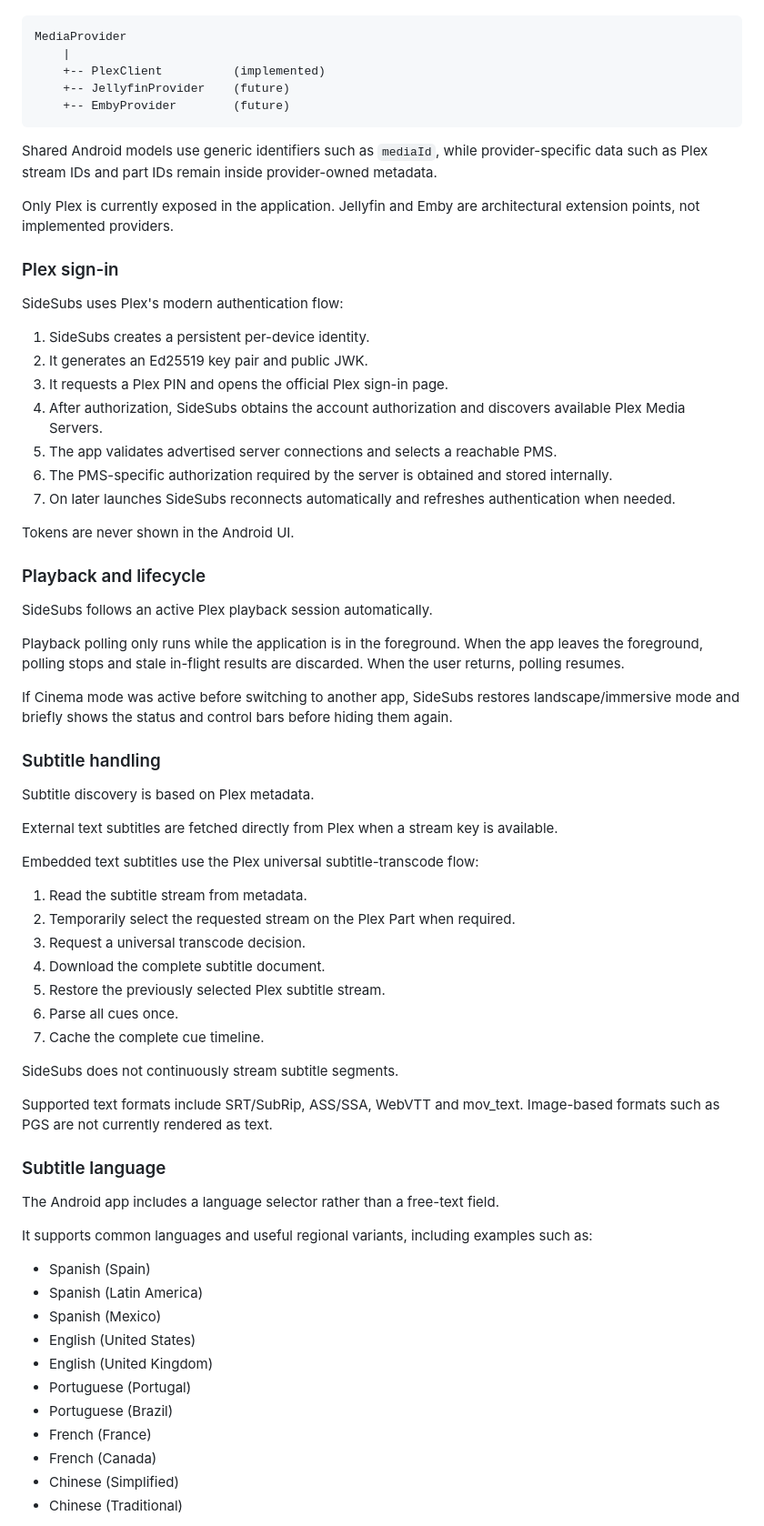
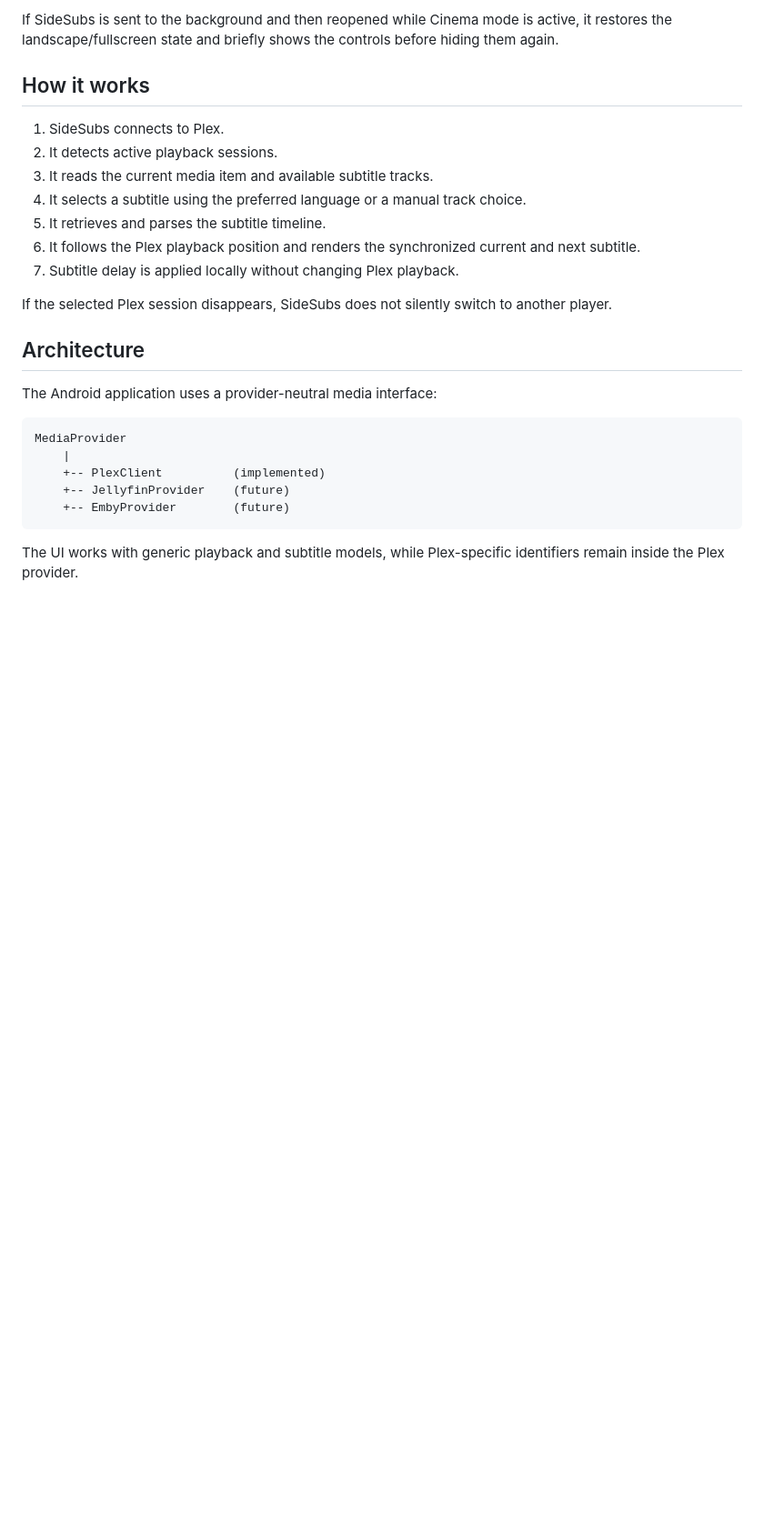
Before and after one commit to soyxan/sidesubs, a Markdown page: README.md, the part around one of its changes. Shown at 91% size. Drawn GitHub-style; blank space fills up the shorter version.

````diff
--- a/README.md
+++ b/README.md
@@ -37,3 +69,20 @@ The Android UI depends on a provider-neutral media contract:
+If SideSubs is sent to the background and then reopened while Cinema mode is active, it restores the landscape/fullscreen state and briefly shows the controls before hiding them again.
+
+## How it works
+
+1. SideSubs connects to Plex.
+2. It detects active playback sessions.
+3. It reads the current media item and available subtitle tracks.
+4. It selects a subtitle using the preferred language or a manual track choice.
+5. It retrieves and parses the subtitle timeline.
+6. It follows the Plex playback position and renders the synchronized current and next subtitle.
+7. Subtitle delay is applied locally without changing Plex playback.
+
+If the selected Plex session disappears, SideSubs does not silently switch to another player.
+
+## Architecture
+
+The Android application uses a provider-neutral media interface:
 
 ```text
 MediaProvider
@@ -43,67 +92,5 @@ MediaProvider
     +-- EmbyProvider        (future)
 ```
 
-Shared Android models use generic identifiers such as `mediaId`, while provider-specific data such as Plex stream IDs and part IDs remain inside provider-owned metadata.
+The UI works with generic playback and subtitle models, while Plex-specific identifiers remain inside the Plex provider.
 
-Only Plex is currently exposed in the application. Jellyfin and Emby are architectural extension points, not implemented providers.
-
-### Plex sign-in
-
-SideSubs uses Plex's modern authentication flow:
-
-1. SideSubs creates a persistent per-device identity.
-2. It generates an Ed25519 key pair and public JWK.
-3. It requests a Plex PIN and opens the official Plex sign-in page.
-4. After authorization, SideSubs obtains the account authorization and discovers available Plex Media Servers.
-5. The app validates advertised server connections and selects a reachable PMS.
-6. The PMS-specific authorization required by the server is obtained and stored internally.
-7. On later launches SideSubs reconnects automatically and refreshes authentication when needed.
-
-Tokens are never shown in the Android UI.
-
-### Playback and lifecycle
-
-SideSubs follows an active Plex playback session automatically.
-
-Playback polling only runs while the application is in the foreground. When the app leaves the foreground, polling stops and stale in-flight results are discarded. When the user returns, polling resumes.
-
-If Cinema mode was active before switching to another app, SideSubs restores landscape/immersive mode and briefly shows the status and control bars before hiding them again.
-
-### Subtitle handling
-
-Subtitle discovery is based on Plex metadata.
-
-External text subtitles are fetched directly from Plex when a stream key is available.
-
-Embedded text subtitles use the Plex universal subtitle-transcode flow:
-
-1. Read the subtitle stream from metadata.
-2. Temporarily select the requested stream on the Plex Part when required.
-3. Request a universal transcode decision.
-4. Download the complete subtitle document.
-5. Restore the previously selected Plex subtitle stream.
-6. Parse all cues once.
-7. Cache the complete cue timeline.
-
-SideSubs does not continuously stream subtitle segments.
-
-Supported text formats include SRT/SubRip, ASS/SSA, WebVTT and mov_text. Image-based formats such as PGS are not currently rendered as text.
-
-### Subtitle language
-
-The Android app includes a language selector rather than a free-text field.
-
-It supports common languages and useful regional variants, including examples such as:
-
-- Spanish (Spain)
-- Spanish (Latin America)
-- Spanish (Mexico)
-- English (United States)
-- English (United Kingdom)
-- Portuguese (Portugal)
-- Portuguese (Brazil)
-- French (France)
-- French (Canada)
-- Chinese (Simplified)
-- Chinese (Traditional)
-
````
Also changed, not shown: other parts of README.md (+75 -82 lines).
